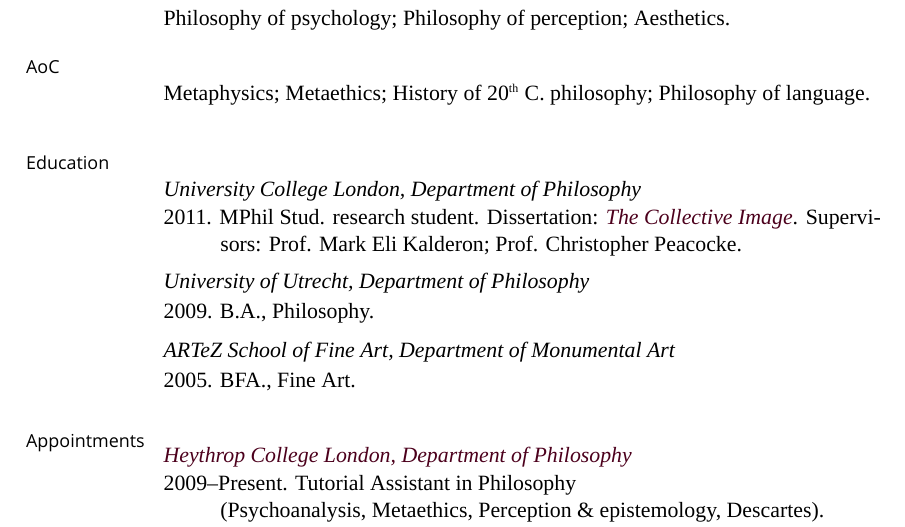
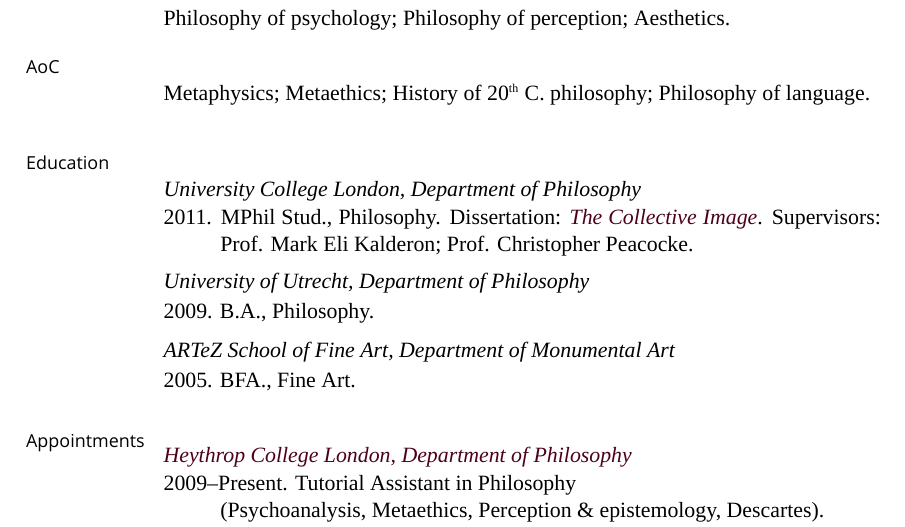
Before and after one commit to msteenhagen/MS---Academic-CV, a LaTeX CV (MSteenhagen-CV.tex): part of page 1 of 3, cut so that both start at the same text. Compiled offline with XeLaTeX; a missing font is replaced by an installed copy or a similar font.

Commit message:
Fixed MPhil Stud qualification

```diff
--- a/MSteenhagen-CV.tex
+++ b/MSteenhagen-CV.tex
@@ -209,7 +209,7 @@
 
 % \ind 2012--Present. Doctoral Candidate (PhD).
 
-\ind 2011. MPhil Stud. research student. Dissertation: \href{http://discovery.ucl.ac.uk/1348204/}{\emph{The Collective Image}}. Supervisors: Prof. Mark Eli Kalderon; Prof. Christopher Peacocke. \vspace{-0.1in}
+\ind 2011. MPhil Stud., Philosophy. Dissertation: \href{http://discovery.ucl.ac.uk/1348204/}{\emph{The Collective Image}}. Supervisors: Prof. Mark Eli Kalderon; Prof. Christopher Peacocke. \vspace{-0.1in}
 
 \bigskip
 
```
